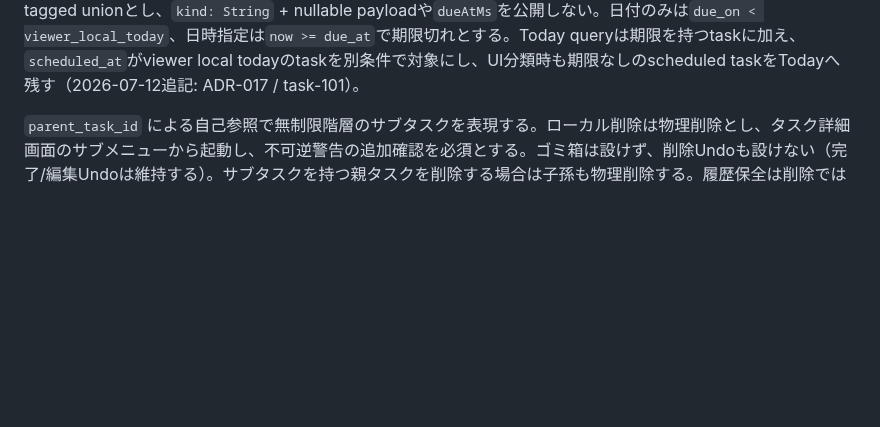
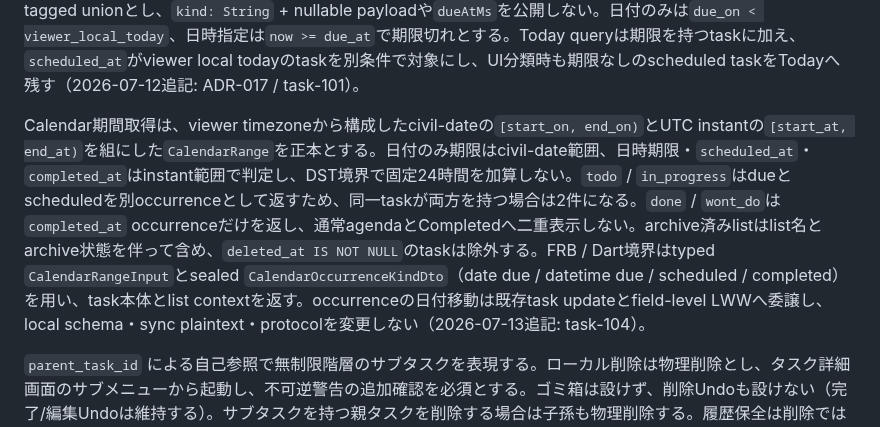
Before and after one commit to ouvill/todori, a Markdown page: docs/03_技術仕様書.md, the part around the change. GitHub-like rendering; blank space fills up the shorter version.

Commit message:
docs(calendar): specify range occurrence semantics

```diff
--- a/docs/03_技術仕様書.md
+++ b/docs/03_技術仕様書.md
@@ -222,6 +222,8 @@ ID はすべて **UUIDv7** を採用する（生成時刻の情報を含み、
 | updated_at | int64 | 更新日時 |
 
 期限4列はCHECK constraintで排他的にする。期限なしは全列NULL、日付のみは`due_kind='date'`かつ`due_on`だけ非NULL、日時指定は`due_kind='datetime'`かつ`due_at_ms` / `due_time_zone`だけ非NULLでなければならない。domain / client / FRBはraw epoch単独で期限を公開せず、`Option<TaskDue>`を正本にする。FRB / Dart境界の`TaskDueInput` / `TaskDueDto`は`Date { due_on }` / `DateTime { due_at: DateTime<Utc>, time_zone }`のsealed tagged unionとし、`kind: String` + nullable payloadや`dueAtMs`を公開しない。日付のみは`due_on < viewer_local_today`、日時指定は`now >= due_at`で期限切れとする。Today queryは期限を持つtaskに加え、`scheduled_at`がviewer local todayのtaskを別条件で対象にし、UI分類時も期限なしのscheduled taskをTodayへ残す（2026-07-12追記: ADR-017 / task-101）。
+
+Calendar期間取得は、viewer timezoneから構成したcivil-dateの`[start_on, end_on)`とUTC instantの`[start_at, end_at)`を組にした`CalendarRange`を正本とする。日付のみ期限はcivil-date範囲、日時期限・`scheduled_at`・`completed_at`はinstant範囲で判定し、DST境界で固定24時間を加算しない。`todo` / `in_progress`はdueとscheduledを別occurrenceとして返すため、同一taskが両方を持つ場合は2件になる。`done` / `wont_do`は`completed_at` occurrenceだけを返し、通常agendaとCompletedへ二重表示しない。archive済みlistはlist名とarchive状態を伴って含め、`deleted_at IS NOT NULL`のtaskは除外する。FRB / Dart境界はtyped `CalendarRangeInput`とsealed `CalendarOccurrenceKindDto`（date due / datetime due / scheduled / completed）を用い、task本体とlist contextを返す。occurrenceの日付移動は既存task updateとfield-level LWWへ委譲し、local schema・sync plaintext・protocolを変更しない（2026-07-13追記: task-104）。
 
 `parent_task_id` による自己参照で無制限階層のサブタスクを表現する。ローカル削除は物理削除とし、タスク詳細画面のサブメニューから起動し、不可逆警告の追加確認を必須とする。ゴミ箱は設けず、削除Undoも設けない（完了/編集Undoは維持する）。サブタスクを持つ親タスクを削除する場合は子孫も物理削除する。履歴保全は削除ではなくリストのアーカイブが担う。`tasks.deleted_at` は移行互換のため残置する非推奨列であり、将来のv3マイグレーションで廃止予定である。同期上の削除は`delete_hlc`だけを持ち暗号blobを持たないterminal tagged tombstoneで伝播し、同一record IDのlive復活を許さない（2026-07-11改訂: ADR-010、ADR-014、ADR-016）。
 
```
